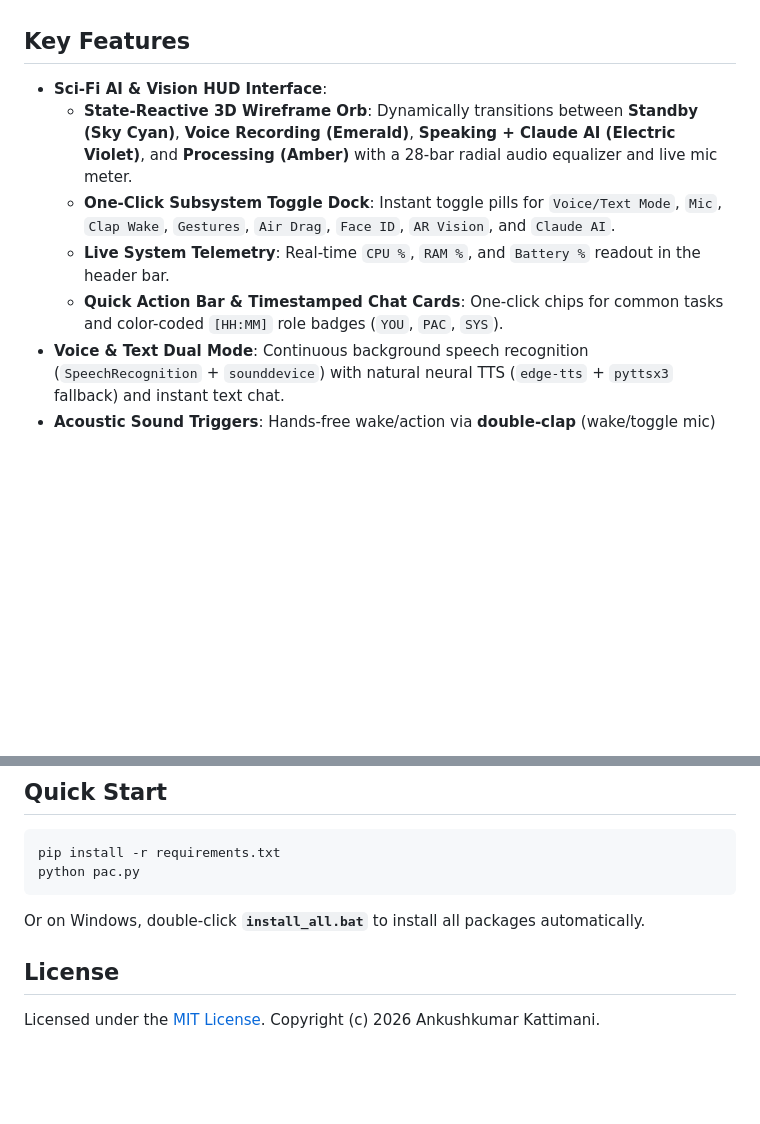
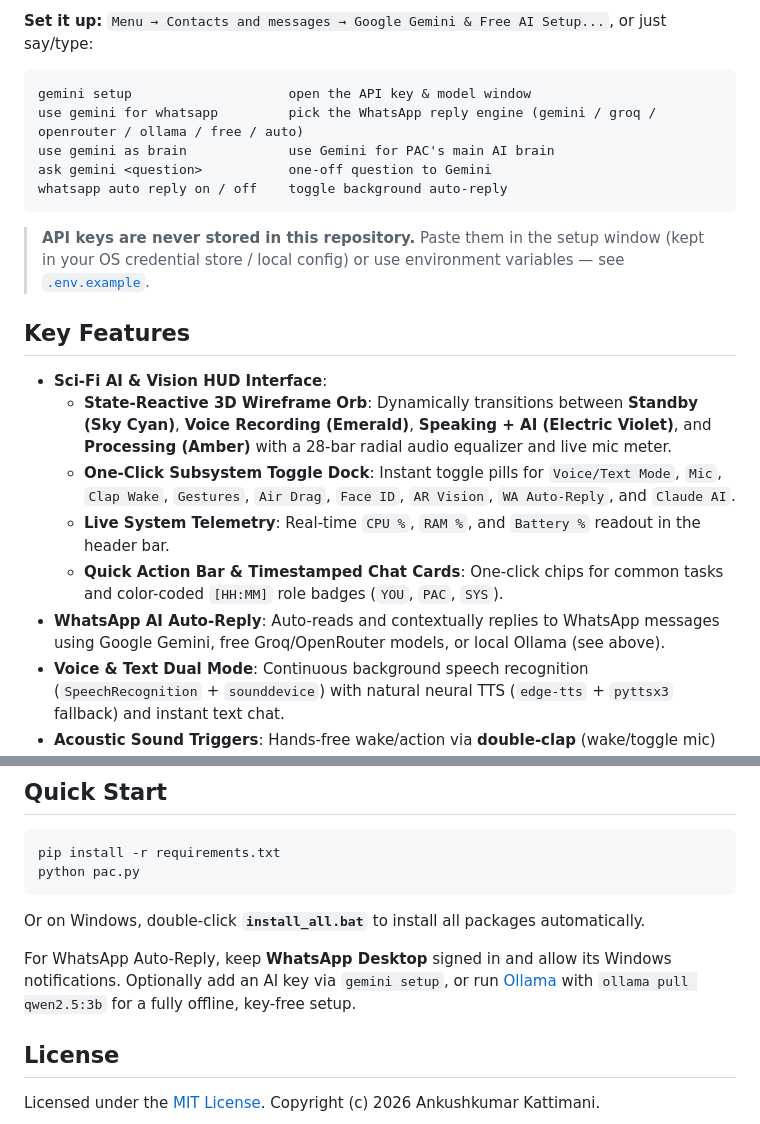
Before and after one commit to ECZA1069/Pac-voice-assistant, a Markdown page: README.md, 2 parts joined by grey strips. Drawn GitHub-style; blank space fills up the shorter version.

````diff
--- a/README.md
+++ b/README.md
@@ -6,11 +27,23 @@
+**Set it up:** `Menu → Contacts and messages → Google Gemini & Free AI Setup...`, or just say/type:
+
+```
+gemini setup                    open the API key & model window
+use gemini for whatsapp         pick the WhatsApp reply engine (gemini / groq / openrouter / ollama / free / auto)
+use gemini as brain             use Gemini for PAC's main AI brain
+ask gemini <question>           one-off question to Gemini
+whatsapp auto reply on / off    toggle background auto-reply
+```
+
+> **API keys are never stored in this repository.** Paste them in the setup window (kept in your OS credential store / local config) or use environment variables — see [`.env.example`](.env.example).
 
 ## Key Features
 
 - **Sci-Fi AI & Vision HUD Interface**:
-  - **State-Reactive 3D Wireframe Orb**: Dynamically transitions between **Standby (Sky Cyan)**, **Voice Recording (Emerald)**, **Speaking + Claude AI (Electric Violet)**, and **Processing (Amber)** with a 28-bar radial audio equalizer and live mic meter.
-  - **One-Click Subsystem Toggle Dock**: Instant toggle pills for `Voice/Text Mode`, `Mic`, `Clap Wake`, `Gestures`, `Air Drag`, `Face ID`, `AR Vision`, and `Claude AI`.
+  - **State-Reactive 3D Wireframe Orb**: Dynamically transitions between **Standby (Sky Cyan)**, **Voice Recording (Emerald)**, **Speaking + AI (Electric Violet)**, and **Processing (Amber)** with a 28-bar radial audio equalizer and live mic meter.
+  - **One-Click Subsystem Toggle Dock**: Instant toggle pills for `Voice/Text Mode`, `Mic`, `Clap Wake`, `Gestures`, `Air Drag`, `Face ID`, `AR Vision`, `WA Auto-Reply`, and `Claude AI`.
   - **Live System Telemetry**: Real-time `CPU %`, `RAM %`, and `Battery %` readout in the header bar.
   - **Quick Action Bar & Timestamped Chat Cards**: One-click chips for common tasks and color-coded `[HH:MM]` role badges (`YOU`, `PAC`, `SYS`).
+- **WhatsApp AI Auto-Reply**: Auto-reads and contextually replies to WhatsApp messages using Google Gemini, free Groq/OpenRouter models, or local Ollama (see above).
 - **Voice & Text Dual Mode**: Continuous background speech recognition (`SpeechRecognition` + `sounddevice`) with natural neural TTS (`edge-tts` + `pyttsx3` fallback) and instant text chat.
 - **Acoustic Sound Triggers**: Hands-free wake/action via **double-clap** (wake/toggle mic) and **whistle** detection.
 - **Hand Gestures & Air Drag-and-Drop**: MediaPipe hand tracking for volume/scroll/media control and pinching files in mid-air to drag and drop them into the **Phone Shelf**.
@@ -28,6 +61,8 @@ python pac.py
 
 Or on Windows, double-click **`install_all.bat`** to install all packages automatically.
 
+For WhatsApp Auto-Reply, keep **WhatsApp Desktop** signed in and allow its Windows notifications. Optionally add an AI key via `gemini setup`, or run [Ollama](https://ollama.com) with `ollama pull qwen2.5:3b` for a fully offline, key-free setup.
+
 ## License
 
 Licensed under the [MIT License](LICENSE). Copyright (c) 2026 Ankushkumar Kattimani.
````
Also changed, not shown: other parts of README.md (+23 -2 lines), docs/pac_ai_setup.png (added), docs/pac_ui_preview.png, docs/pac_whatsapp_autoreply.png (added), 1 other file.
